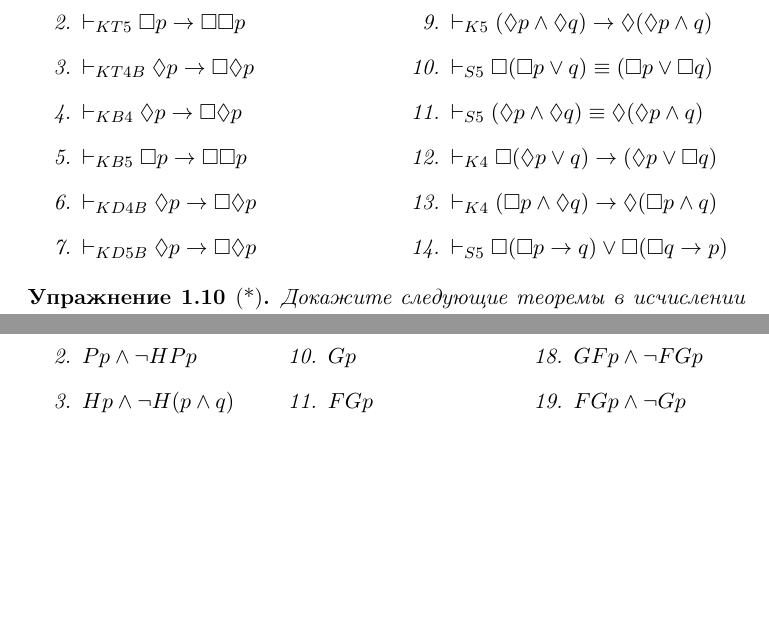
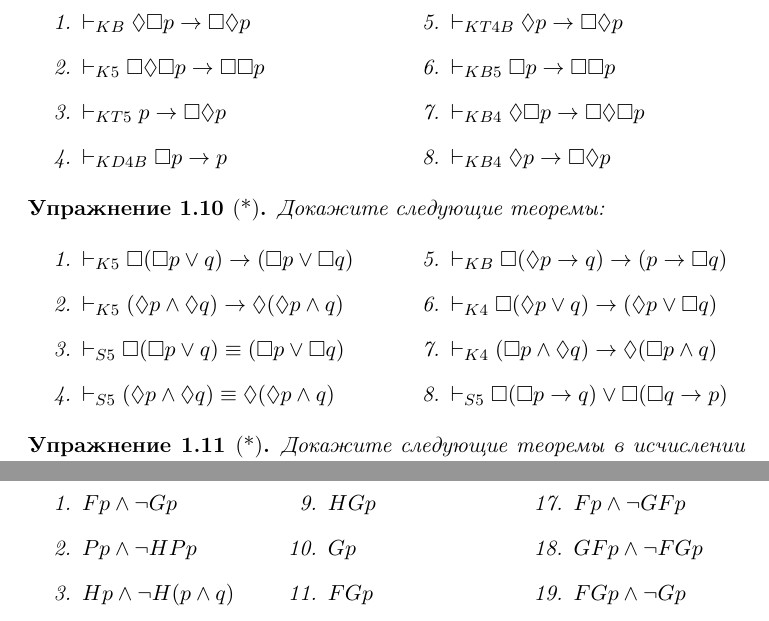
Before and after one commit to vdolgorukov/-c-, a LaTeX document (main.tex): two parts of pages 3 and 7 of 22 before the commit and two parts of pages 3 and 7 of 23 after it, joined at a grey line, cut at the place of the change, the shorter picture padded with empty space. Compiled offline with pdfLaTeX.

Commit message:
Обновлены упражнения по модальной логике

```diff
--- a/main.tex
+++ b/main.tex
@@ -144,24 +144,33 @@ $\vdash_{K} \Box (\varphi_1 \wedge \dots \wedge \varphi_n) \equiv (\Box \varphi_
 \begin{exercise}[*] Докажите следующие теоремы:
 \begin{multicols}{2}
 \begin{enumerate}
+	\item $\vdash_{KB} \Diamond \Box p \to \Box \Diamond p$
+ 	\item $\vdash_{K5} \Box \Diamond \Box p \to \Box \Box p$
 	\item $\vdash_{KT5} p \to \Box \Diamond p$
-	\item $\vdash_{KT5} \Box p \to \Box \Box p$
+	\item $\vdash_{KD4B} \Box p \to p $
 	\item $\vdash_{KT4B} \Diamond p \to \Box \Diamond p$
+	\item $\vdash_{KB5} \Box p \to \Box \Box p $
+    \item $\vdash_{KB4} \Diamond \Box p \to \Box \Diamond \Box p$
 	\item $\vdash_{KB4} \Diamond p \to \Box \Diamond p $
-	\item $\vdash_{KB5} \Box p \to \Box \Box p $
-    \item $\vdash_{KD4B} \Diamond p \to \Box \Diamond p$
-    \item $\vdash_{KD5B} \Diamond p \to \Box \Diamond p$
+    \end{enumerate}
+\end{multicols}
+\end{exercise}
+
+
+\begin{exercise}[*] Докажите следующие теоремы:
+\begin{multicols}{2}
+\begin{enumerate}
     \item $\vdash_{K5} \Box (\Box p \vee q ) \to (\Box p \vee \Box q)$
     \item $\vdash_{K5} (\Diamond p \wedge \Diamond q) \to \Diamond (\Diamond p \wedge q) $
     \item $\vdash_{S5} \Box (\Box p \vee q ) \equiv (\Box p \vee \Box q)$
     \item $\vdash_{S5} (\Diamond p \wedge \Diamond q) \equiv \Diamond (\Diamond p \wedge q) $
+    \item $\vdash_{KB} \Box (\Diamond p \to q) \to (p \to \Box q)$
     \item $\vdash_{K4} \Box (\Diamond p \vee q ) \to (\Diamond p \vee \Box q)$
     \item $\vdash_{K4} (\Box p \wedge \Diamond q) \to \Diamond (\Box p \wedge q) $
     \item $\vdash_{S5} \Box (\Box p \to q) \vee \Box (\Box q \to p)$
 \end{enumerate}
 \end{multicols}
 \end{exercise}
-
 
 \begin{exercise}[*] Докажите следующие теоремы в исчислении $S5$:
 \begin{multicols}{2}
```
Also changed, not shown: ________________________________________ (2).pdf (added), main.tex (2 more changed lines).
